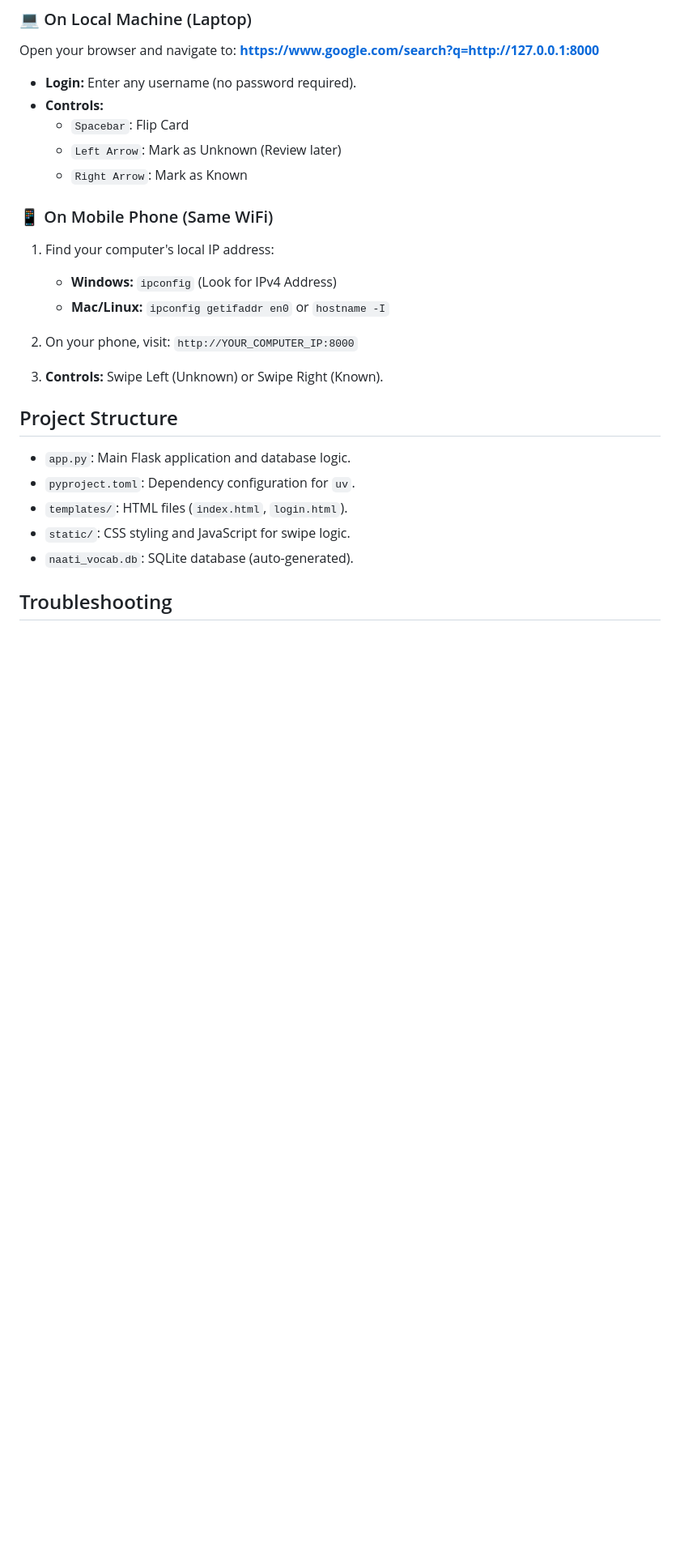
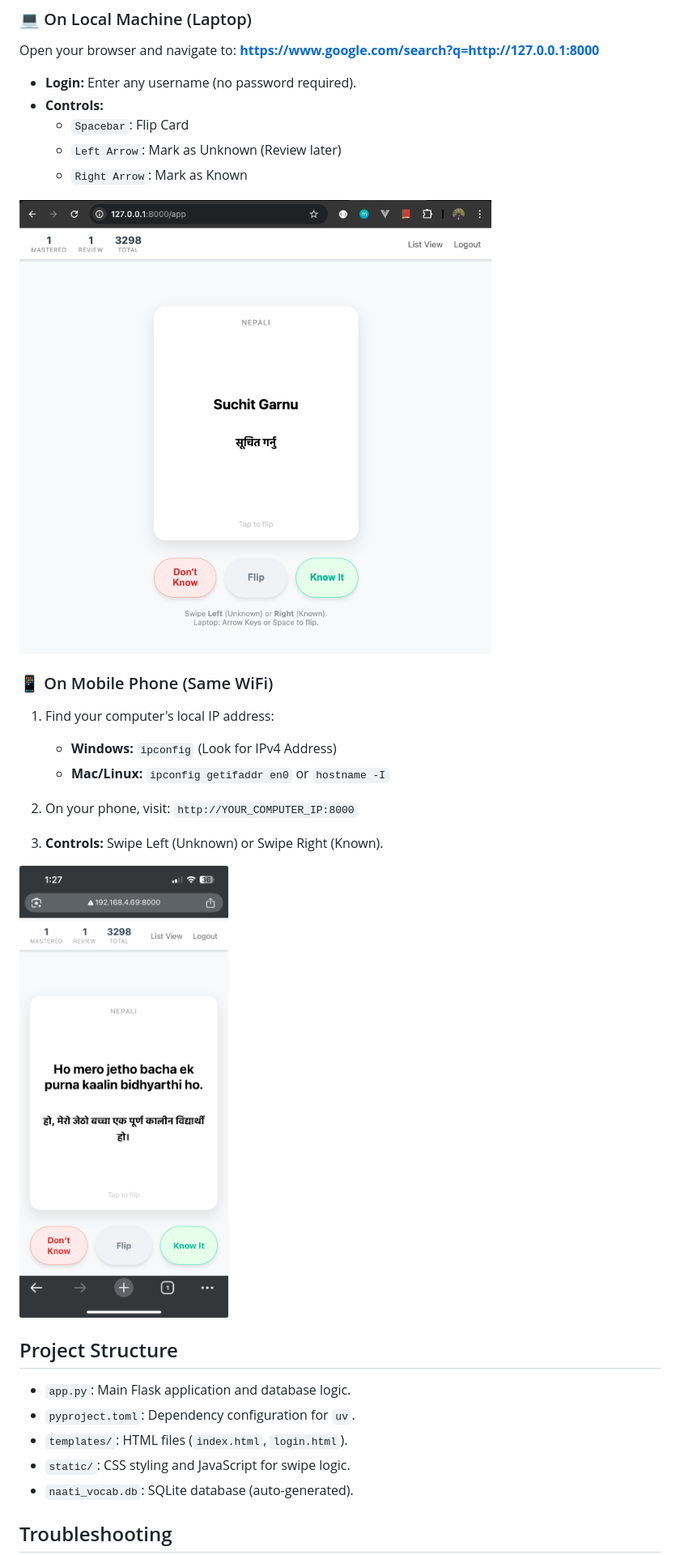
Before and after one commit to paneru-rajan/NAATI-Nepali-Flashcard, a Markdown page: README.md, the part around the change. Shown at 81% size. Drawn GitHub-style; pictures changed too: static/mobile.png (added), static/web.png (added); blank space fills up the shorter version.

Commit message:
added readme, changed the nav, screenshots

```diff
--- a/README.md
+++ b/README.md
@@ -54,6 +54,8 @@ Open your browser and navigate to:
     * `Left Arrow`: Mark as Unknown (Review later)
     * `Right Arrow`: Mark as Known
 
+![web.png](static/web.png)
+
 ### 📱 On Mobile Phone (Same WiFi)
 
 1. Find your computer's local IP address:
@@ -64,6 +66,8 @@ Open your browser and navigate to:
 2. On your phone, visit: `http://YOUR_COMPUTER_IP:8000`
 
 3. **Controls:** Swipe Left (Unknown) or Swipe Right (Known).
+
+![mobile.png](static/mobile.png)
 
 ## Project Structure
 
```
Also changed, not shown: 3 other files.
